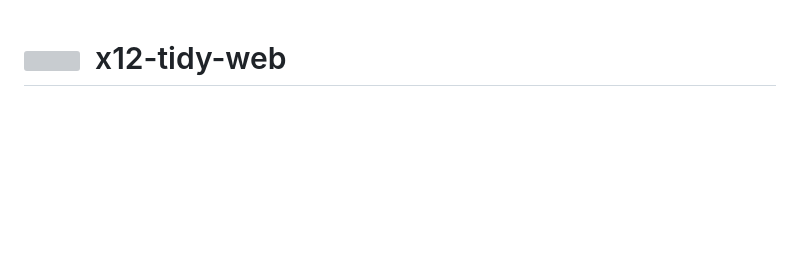
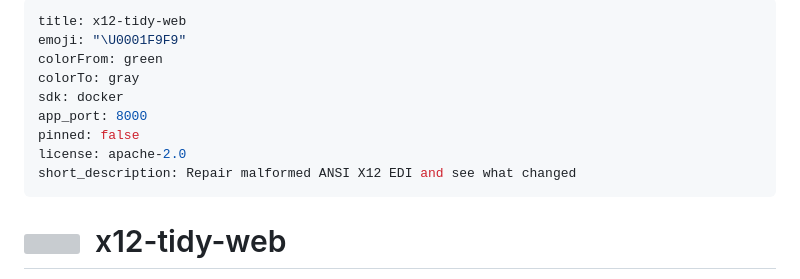
Before and after one commit to tidyedi/web-facing, a Markdown page: README.md, the part around the change. GitHub-like rendering; blank space fills up the shorter version; grey boxes are pictures that could not be loaded.

Commit message:
README: Hugging Face Spaces metadata so the repo deploys as-is
Frontmatter (sdk: docker, app_port: 8000) makes the repo a valid HF
Space — push it to a Space remote and it builds the Dockerfile. Inert on
GitHub (renders as a metadata table) and everywhere else. Remove or adjust
if a different host is chosen (docs/DEPLOYMENT.md covers the others).

Co-Authored-By: Claude Sonnet 5 <noreply@anthropic.com>
Claude-Session: https://claude.ai/code/session_01GUBEJL7NrfoZ9NJs8ecXLa

```diff
--- a/README.md
+++ b/README.md
@@ -1,3 +1,15 @@
+---
+title: x12-tidy-web
+emoji: "\U0001F9F9"
+colorFrom: green
+colorTo: gray
+sdk: docker
+app_port: 8000
+pinned: false
+license: apache-2.0
+short_description: Repair malformed ANSI X12 EDI and see what changed
+---
+
 <h1>
   <img src="https://raw.githubusercontent.com/tidyedi/x12-tidy/main/docs/images/brand/tidyedi-mark.svg" alt="" width="48" height="48" align="left">
   &nbsp;x12-tidy-web
```
